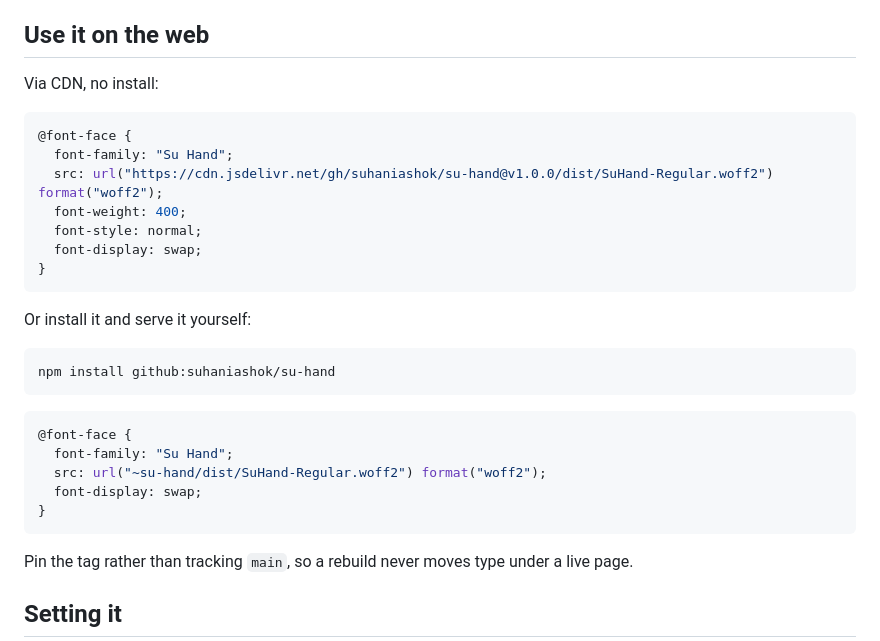
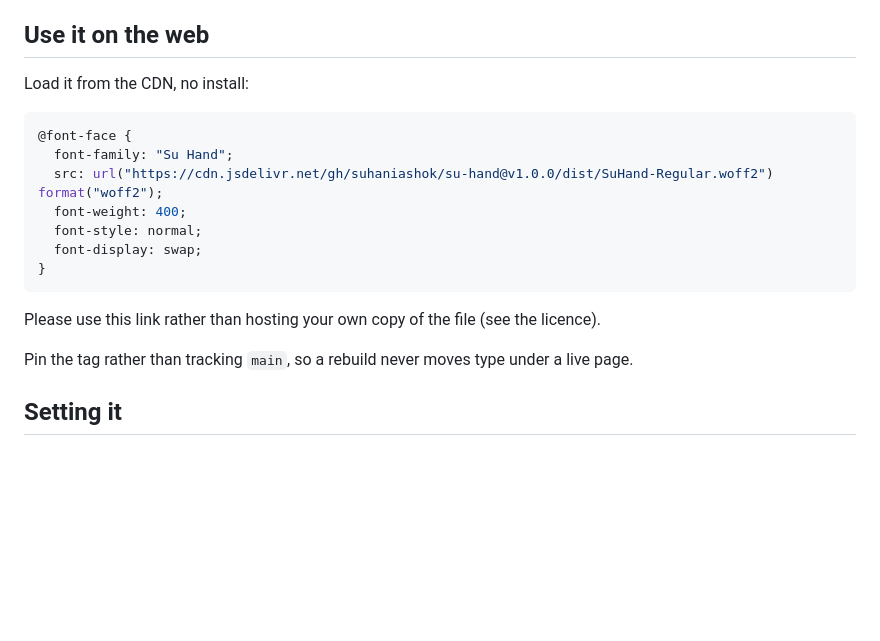
Before and after one commit to suhaniashok/su-hand, a Markdown page: README.md, the part around the change. Rendered like a GitHub page; blank space fills up the shorter version.

Commit message:
Web use: load from the CDN link, not a self-hosted copy
Co-Authored-By: Claude Opus 5.5 (1M context) <noreply@anthropic.com>

````diff
--- a/README.md
+++ b/README.md
@@ -10,7 +10,7 @@ This repo is the built font only, published so my projects can pull one copy. Th
 
 ## Use it on the web
 
-Via CDN, no install:
+Load it from the CDN, no install:
 
 ```css
 @font-face {
@@ -22,19 +22,7 @@ Via CDN, no install:
 }
 ```
 
-Or install it and serve it yourself:
-
-```
-npm install github:suhaniashok/su-hand
-```
-
-```css
-@font-face {
-  font-family: "Su Hand";
-  src: url("~su-hand/dist/SuHand-Regular.woff2") format("woff2");
-  font-display: swap;
-}
-```
+Please use this link rather than hosting your own copy of the file (see the licence).
 
 Pin the tag rather than tracking `main`, so a rebuild never moves type under a live page.
 
````
Also changed, not shown: LICENCE.md (+2 -0 lines).
